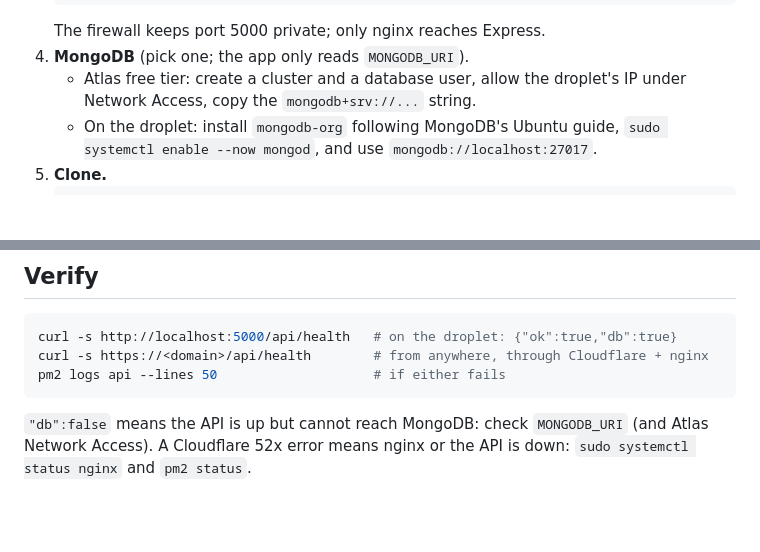
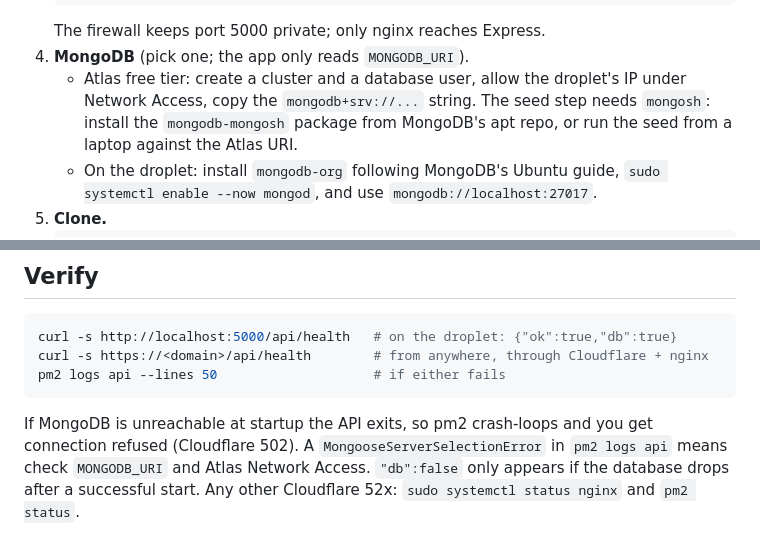
Before and after one commit to polter-dev/POOSD_large_proj, a Markdown page: docs/deploy.md, 2 parts joined by grey strips. Drawn GitHub-style; blank space fills up the shorter version.

Commit message:
Fix deploy runbook: mongosh on Atlas path, correct DB failure symptoms
Co-Authored-By: Claude Opus 5.5 <noreply@anthropic.com>

````diff
--- a/docs/deploy.md
+++ b/docs/deploy.md
@@ -34,6 +34,8 @@ Files: `deploy/nginx.conf`, `deploy/ecosystem.config.js`, `deploy/deploy.sh`.
 4. **MongoDB** (pick one; the app only reads `MONGODB_URI`).
    - Atlas free tier: create a cluster and a database user, allow the
      droplet's IP under Network Access, copy the `mongodb+srv://...` string.
+     The seed step needs `mongosh`: install the `mongodb-mongosh` package from
+     MongoDB's apt repo, or run the seed from a laptop against the Atlas URI.
    - On the droplet: install `mongodb-org` following MongoDB's Ubuntu guide,
      `sudo systemctl enable --now mongod`, and use `mongodb://localhost:27017`.
 5. **Clone.**
@@ -82,6 +84,8 @@ curl -s https://<domain>/api/health        # from anywhere, through Cloudflare +
 pm2 logs api --lines 50                    # if either fails
 ```
 
-`"db":false` means the API is up but cannot reach MongoDB: check `MONGODB_URI`
-(and Atlas Network Access). A Cloudflare 52x error means nginx or the API is
-down: `sudo systemctl status nginx` and `pm2 status`.
+If MongoDB is unreachable at startup the API exits, so pm2 crash-loops and you
+get connection refused (Cloudflare 502). A `MongooseServerSelectionError` in
+`pm2 logs api` means check `MONGODB_URI` and Atlas Network Access. `"db":false`
+only appears if the database drops after a successful start. Any other
+Cloudflare 52x: `sudo systemctl status nginx` and `pm2 status`.
````
